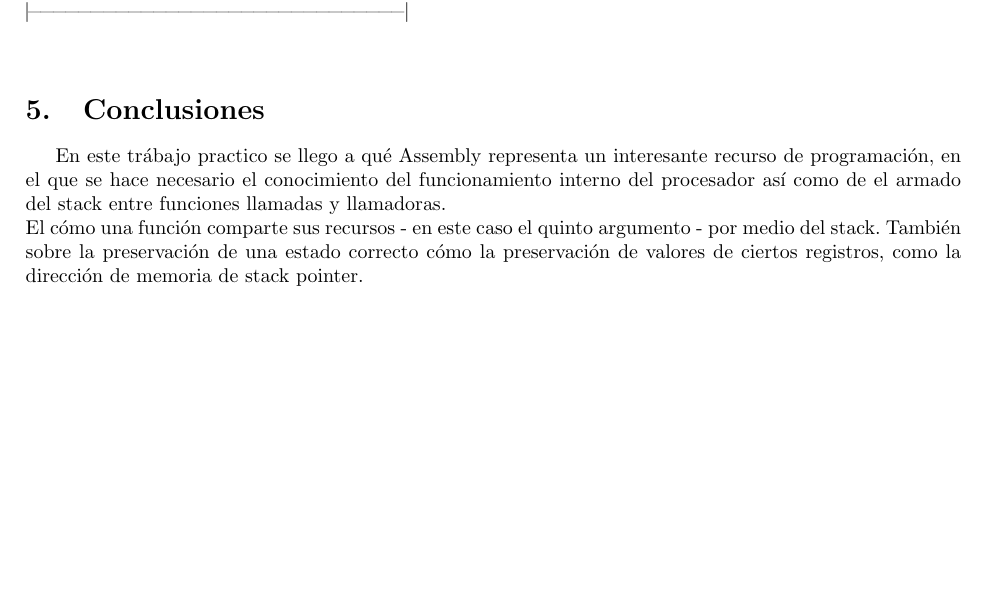
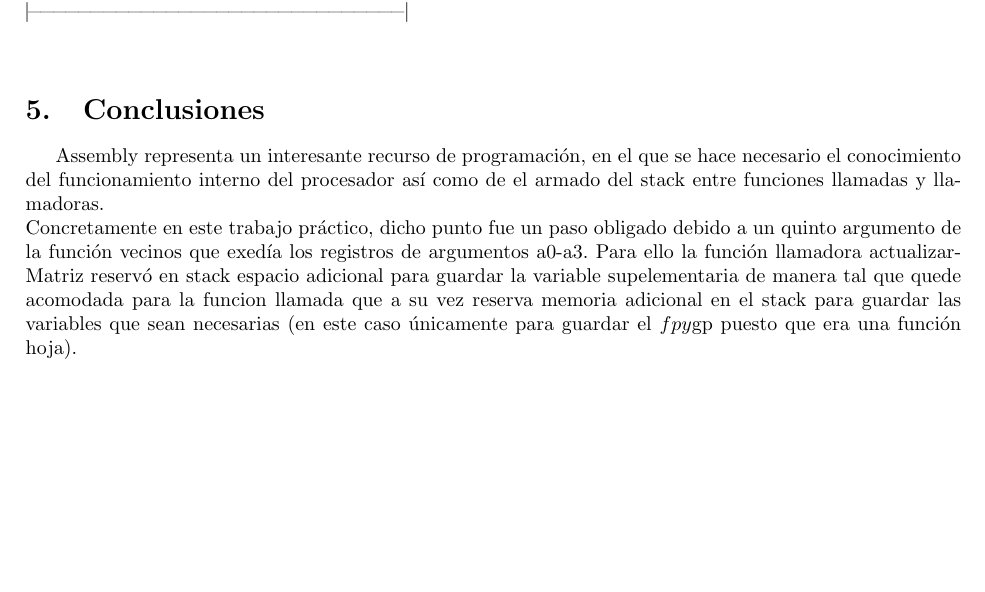
Before and after one commit to DMaitia/JuegoDeLaVida, a LaTeX document (Informe.tex): part of page 11 of 11, cut so that both start at the same text. Compiled offline with pdfLaTeX; the source files are stored in an older character set and shown here as Unicode.

Commit message:
conclusion

```diff
--- a/Informe.tex
+++ b/Informe.tex
@@ -445,7 +445,7 @@ Listo\\
 
 \end{lstlisting}
 \section{Conclusiones}
-En este trábajo practico  se llego a qué Assembly representa un interesante recurso de programación, en el que se hace necesario el conocimiento del funcionamiento interno del procesador así como de el armado del stack entre funciones llamadas y llamadoras. \\
-El cómo una función comparte sus recursos - en este caso el quinto argumento - por medio del stack. También sobre la preservación de una estado correcto cómo la preservación de valores de ciertos registros, como la dirección de memoria de stack pointer.
+Assembly representa un interesante recurso de programación, en el que se hace necesario el conocimiento del funcionamiento interno del procesador así como de el armado del stack entre funciones llamadas y llamadoras. \\
+Concretamente en este trabajo práctico, dicho punto fue un paso obligado debido a un quinto argumento de la función vecinos que exedía los registros de argumentos a0-a3. Para ello la función llamadora actualizarMatriz reservó en stack espacio adicional para guardar la variable supelementaria de manera tal que quede acomodada para la funcion llamada que a su vez reserva memoria adicional en el stack para guardar las variables que sean necesarias (en este caso únicamente para guardar el $fp y $gp puesto que era una función hoja).
 
 \end{document}
```
